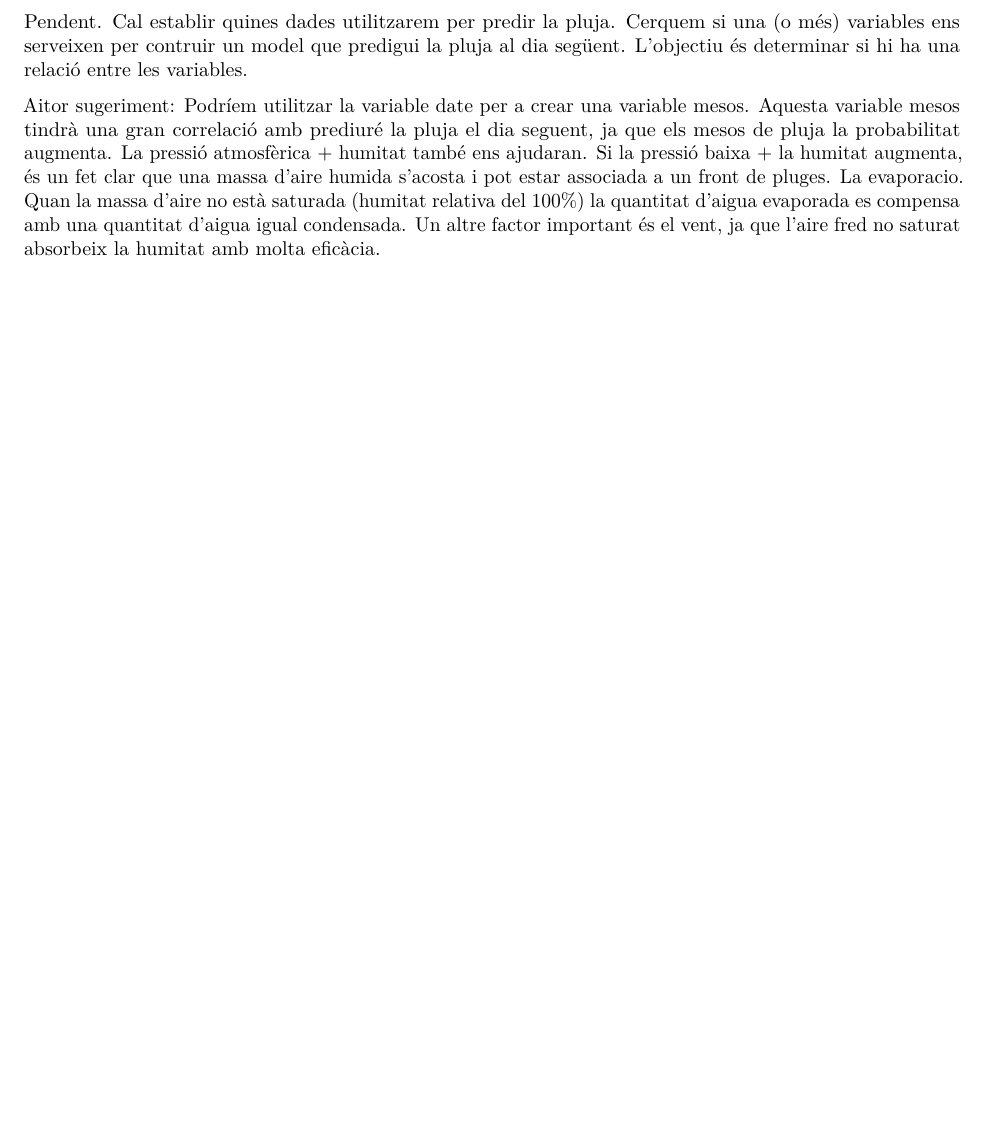
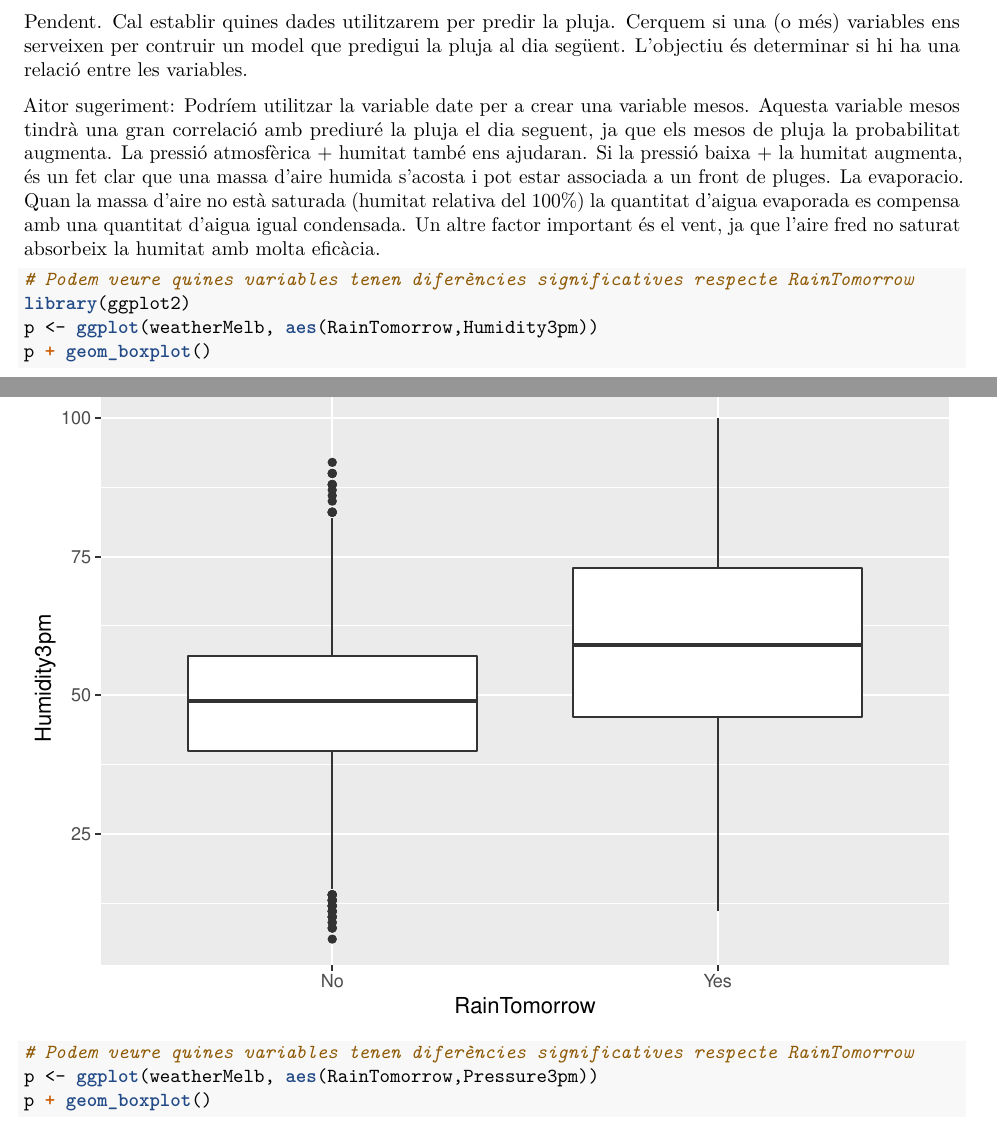
Before and after one commit to aitorf94/clean_data-analisys, an R Markdown document (code/PR2_solucio.Rmd): part of page 9 of 10 before the commit and two parts of pages 9 and 10 of 15 after it, the two joined at a grey line, cut so that both start at the same text, the shorter picture padded with empty space. The pictures show the output file code/PR2_solucio.pdf that the author committed with the source.

Commit message:
4.1 Actualitzacio
Utilitzacio de ggplot per comparar si hi ha diferències significatives entre els valors d'una variable respecte d'altra.

````diff
--- a/code/PR2_solucio.Rmd
+++ b/code/PR2_solucio.Rmd
@@ -204,3 +204,19 @@ La pressió atmosfèrica + humitat també ens ajudaran. Si la pressió baixa + l
 La evaporacio. Quan la massa d'aire no està saturada (humitat relativa del 100%) la quantitat d'aigua evaporada es compensa amb una quantitat d'aigua igual condensada.
 Un altre factor important és el vent, ja que l'aire fred no saturat absorbeix la humitat amb molta eficàcia.
 
+
+```{r Anàlisi de les dades }
+# Podem veure quines variables tenen diferències significatives respecte RainTomorrow
+library(ggplot2)
+p <- ggplot(weatherMelb, aes(RainTomorrow,Humidity3pm))
+p + geom_boxplot()
+```
+```{r Anàlisi de les dades 1 }
+# Podem veure quines variables tenen diferències significatives respecte RainTomorrow
+p <- ggplot(weatherMelb, aes(RainTomorrow,Pressure3pm))
+p + geom_boxplot()
+```
+
+
+
+```{r Anàlisi de les dades 2 }
````
Also changed, not shown: code/PR2_solucio.pdf, code/PR2_solucio.Rmd (16 more changed lines).
